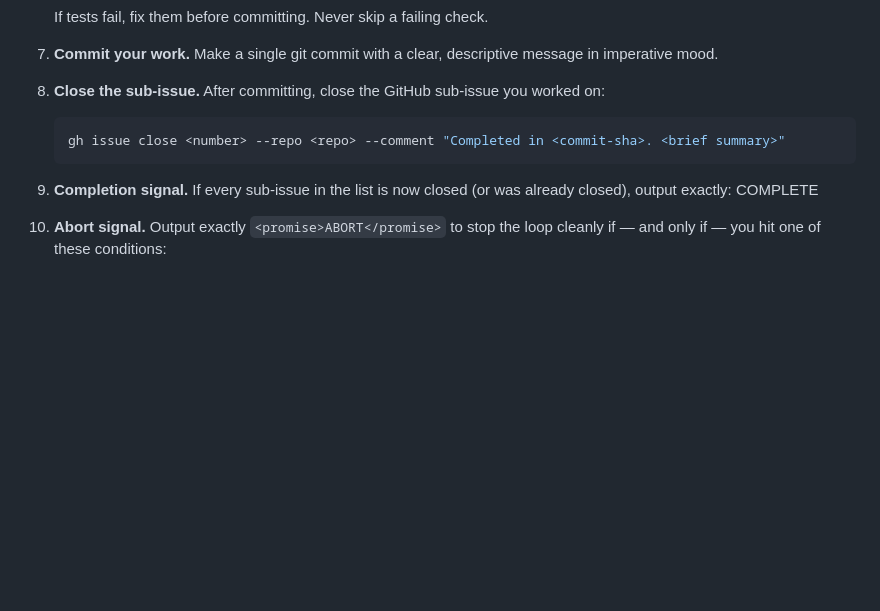
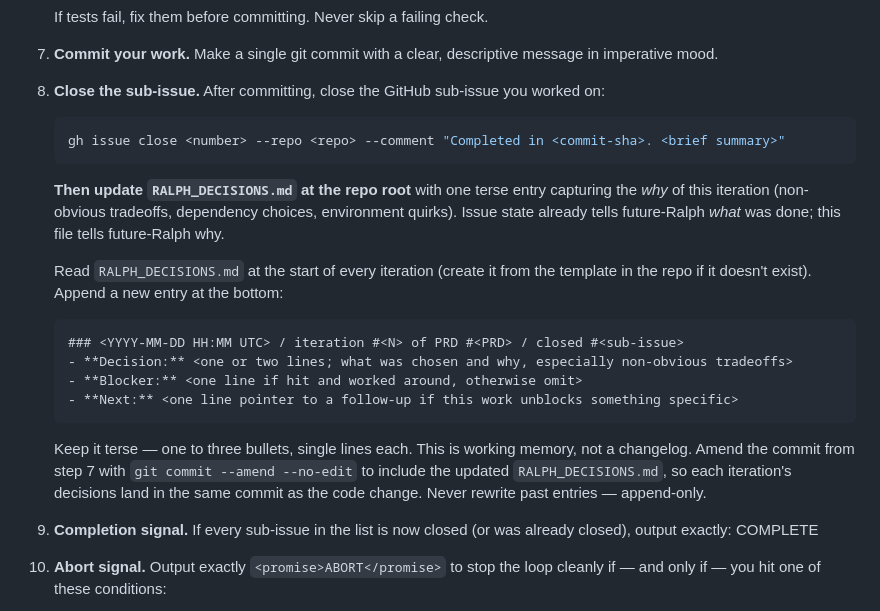
Before and after one commit to slubby101/DailyRiffV2, a Markdown page: ralph/prompt.md, the part around the change. Drawn GitHub-style; blank space fills up the shorter version.

````diff
--- a/ralph/prompt.md
+++ b/ralph/prompt.md
@@ -60,6 +60,19 @@ Your job is to pick ONE open, unblocked sub-issue from the PRD, implement it usi
    gh issue close <number> --repo <repo> --comment "Completed in <commit-sha>. <brief summary>"
    ```
 
+   **Then update `RALPH_DECISIONS.md` at the repo root** with one terse entry capturing the *why* of this iteration (non-obvious tradeoffs, dependency choices, environment quirks). Issue state already tells future-Ralph *what* was done; this file tells future-Ralph why.
+
+   Read `RALPH_DECISIONS.md` at the start of every iteration (create it from the template in the repo if it doesn't exist). Append a new entry at the bottom:
+
+   ```
+   ### <YYYY-MM-DD HH:MM UTC> / iteration #<N> of PRD #<PRD> / closed #<sub-issue>
+   - **Decision:** <one or two lines; what was chosen and why, especially non-obvious tradeoffs>
+   - **Blocker:** <one line if hit and worked around, otherwise omit>
+   - **Next:** <one line pointer to a follow-up if this work unblocks something specific>
+   ```
+
+   Keep it terse — one to three bullets, single lines each. This is working memory, not a changelog. Amend the commit from step 7 with `git commit --amend --no-edit` to include the updated `RALPH_DECISIONS.md`, so each iteration's decisions land in the same commit as the code change. Never rewrite past entries — append-only.
+
 9. **Completion signal.** If every sub-issue in the list is now closed (or was already closed), output exactly:
    <promise>COMPLETE</promise>
 
````
Also changed, not shown: RALPH_DECISIONS.md (added, +37 -0 lines).
